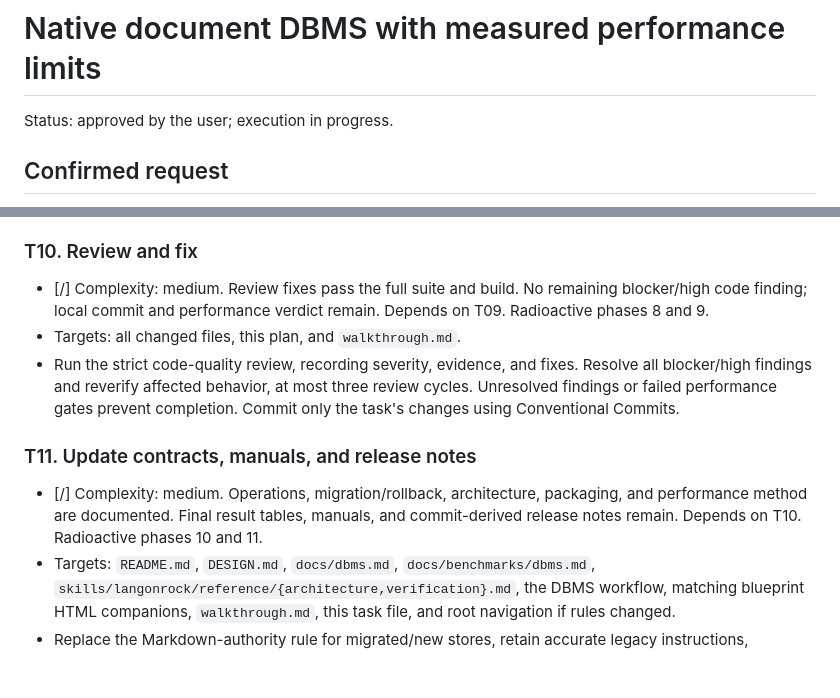
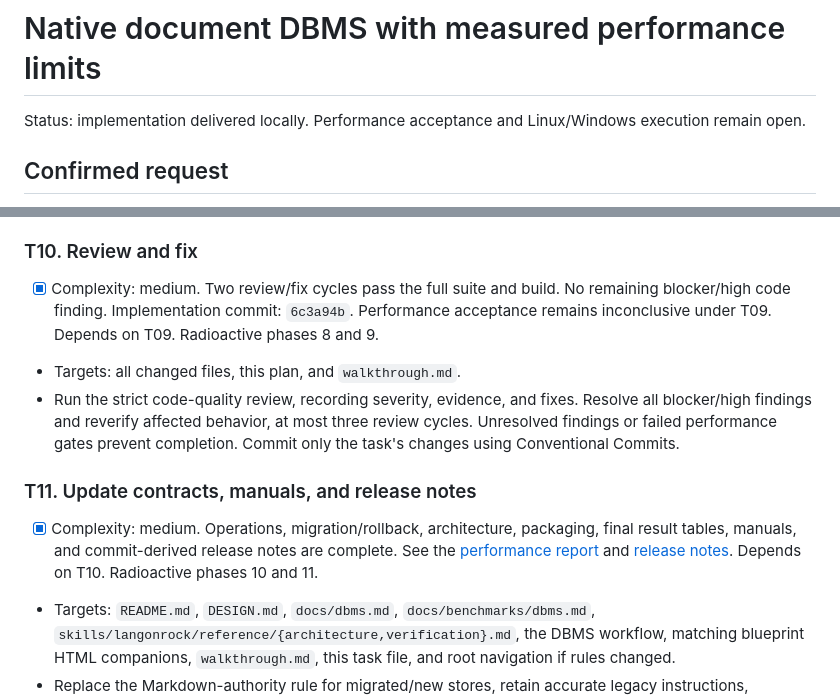
Before and after one commit to langonrock/langonrock, a Markdown page: docs/tasks/task.dbms-performance.md, 2 parts joined by grey strips. Drawn GitHub-style; blank space fills up the shorter version.

```diff
--- a/docs/tasks/task.dbms-performance.md
+++ b/docs/tasks/task.dbms-performance.md
@@ -1,6 +1,7 @@
 # Native document DBMS with measured performance limits
 
-Status: approved by the user; execution in progress.
+Status: implementation delivered locally. Performance acceptance and
+Linux/Windows execution remain open.
 
 ## Confirmed request
 
@@ -591,9 +592,10 @@ token,tls,mcp,cli}.test.ts` and new `test/dbms-transports.test.ts`.
 
 ### T10. Review and fix
 
-- [/] Complexity: medium. Review fixes pass the full suite and build. No remaining
-  blocker/high code finding; local commit and performance verdict remain.
-  Depends on T09. Radioactive phases 8 and 9.
+- [x] Complexity: medium. Two review/fix cycles pass the full suite and build.
+      No remaining blocker/high code finding. Implementation commit: `6c3a94b`.
+      Performance acceptance remains inconclusive under T09.
+      Depends on T09. Radioactive phases 8 and 9.
 - Targets: all changed files, this plan, and `walkthrough.md`.
 - Run the strict code-quality review, recording severity, evidence, and fixes.
   Resolve all blocker/high findings and reverify affected behavior, at most
@@ -602,9 +604,11 @@ token,tls,mcp,cli}.test.ts` and new `test/dbms-transports.test.ts`.
 
 ### T11. Update contracts, manuals, and release notes
 
-- [/] Complexity: medium. Operations, migration/rollback, architecture, packaging,
-  and performance method are documented. Final result tables, manuals, and
-  commit-derived release notes remain. Depends on T10. Radioactive phases 10 and 11.
+- [x] Complexity: medium. Operations, migration/rollback, architecture, packaging,
+      final result tables, manuals, and commit-derived release notes are complete.
+      See the [performance report](../benchmarks/dbms.md) and
+      [release notes](../../walkthrough.md#release-notes).
+      Depends on T10. Radioactive phases 10 and 11.
 - Targets: `README.md`, `DESIGN.md`, `docs/dbms.md`, `docs/benchmarks/dbms.md`,
   `skills/langonrock/reference/{architecture,verification}.md`,
   the DBMS workflow, matching blueprint HTML companions, `walkthrough.md`,
```
Also changed, not shown: other parts of docs/tasks/task.dbms-performance.md (+1 -1 lines), README.md (+1 -1 lines), walkthrough.md (+45 -1 lines).
